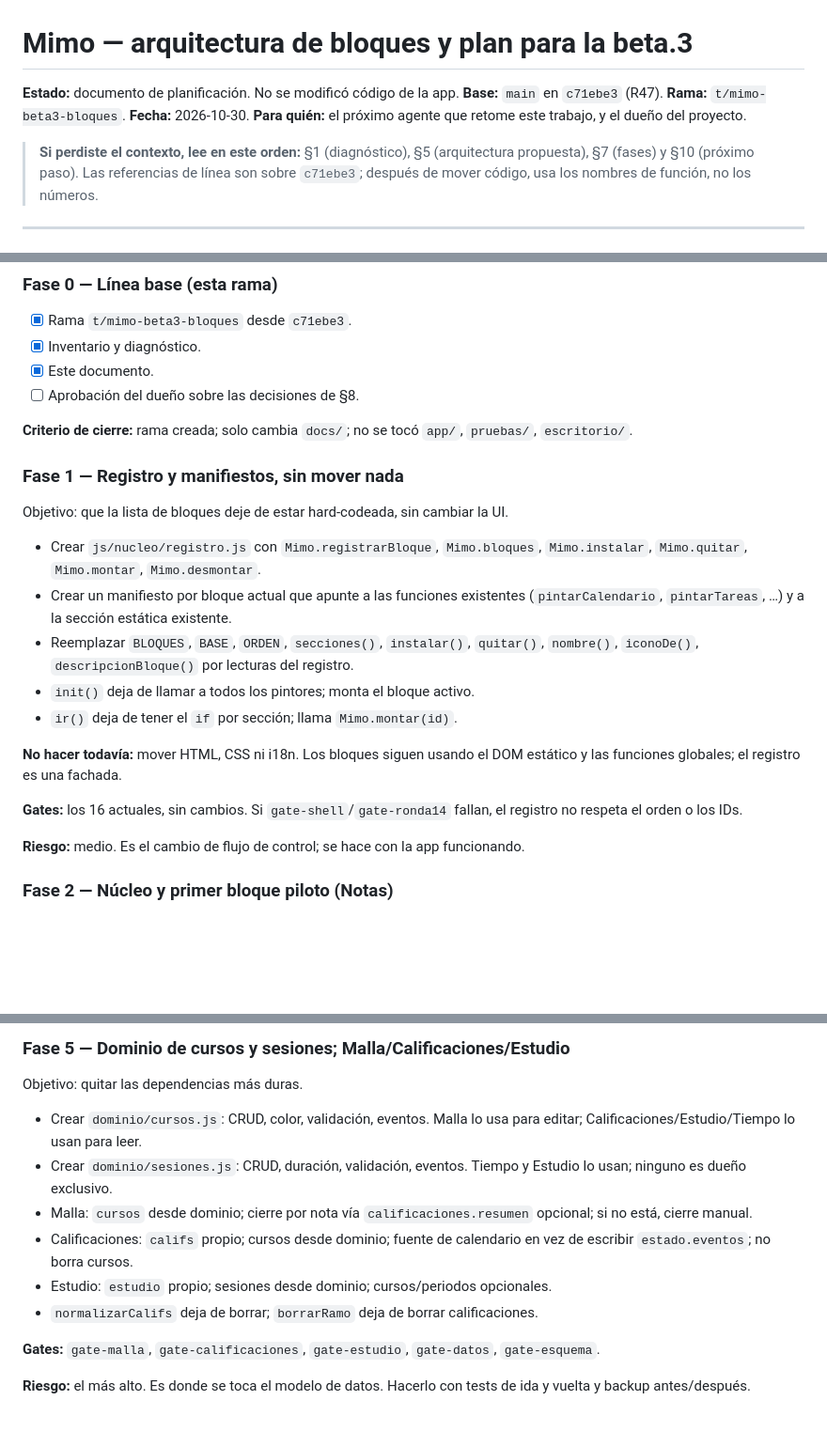
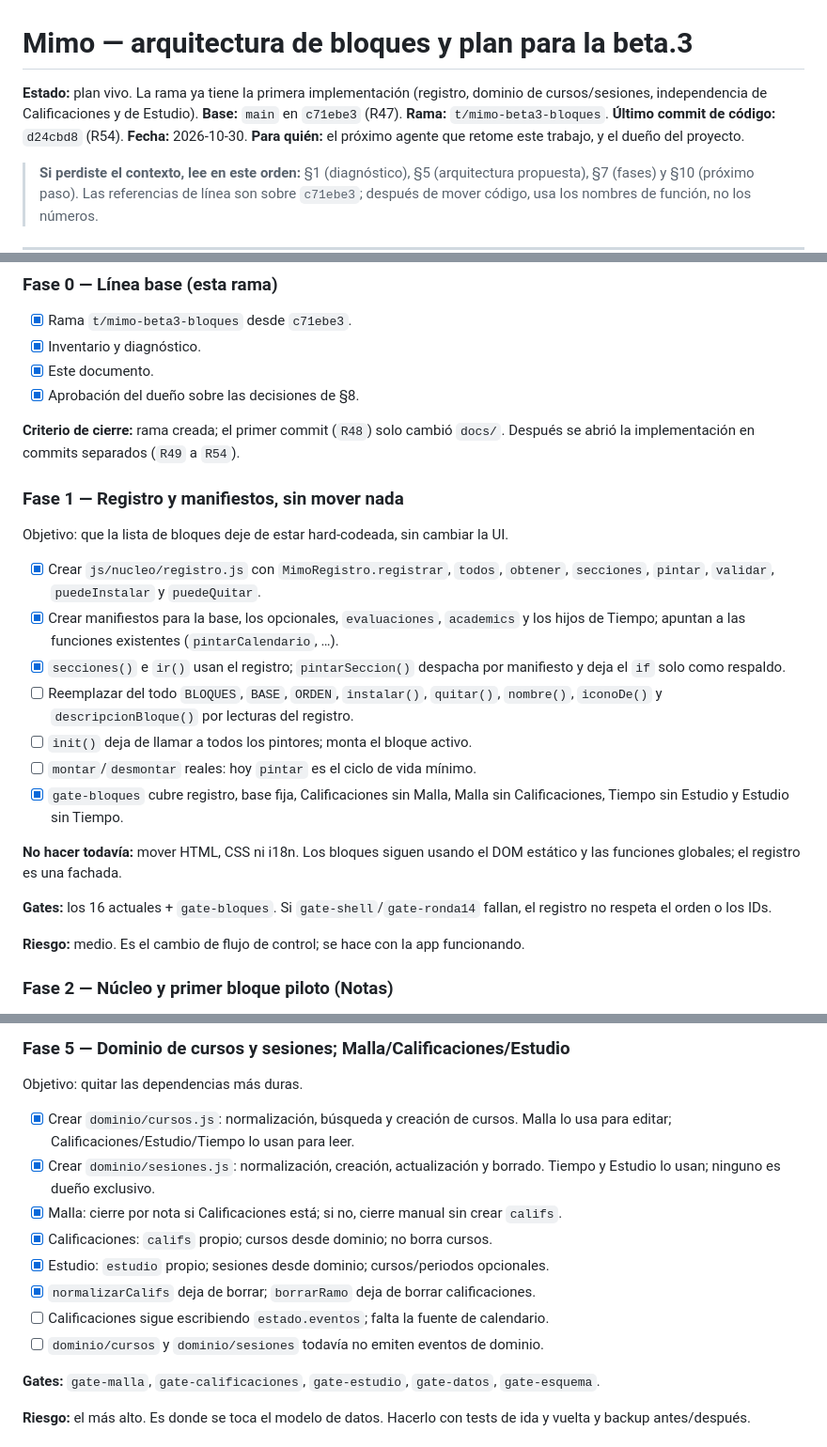
Before and after one commit to billibu-n/Mimo, a Markdown page: docs/ARQUITECTURA-BLOQUES.md, 3 parts joined by grey strips. Shown at 94% size. GitHub-like rendering; blank space fills up the shorter version.

```diff
--- a/docs/ARQUITECTURA-BLOQUES.md
+++ b/docs/ARQUITECTURA-BLOQUES.md
@@ -1,8 +1,9 @@
 # Mimo — arquitectura de bloques y plan para la beta.3
 
-**Estado:** documento de planificación. No se modificó código de la app.
+**Estado:** plan vivo. La rama ya tiene la primera implementación (registro, dominio de cursos/sesiones, independencia de Calificaciones y de Estudio).
 **Base:** `main` en `c71ebe3` (R47).
 **Rama:** `t/mimo-beta3-bloques`.
+**Último commit de código:** `d24cbd8` (R54).
 **Fecha:** 2026-10-30.
 **Para quién:** el próximo agente que retome este trabajo, y el dueño del proyecto.
 
@@ -973,29 +974,33 @@ actuales en verde. No se hace una reescritura.
 - [x] Rama `t/mimo-beta3-bloques` desde `c71ebe3`.
 - [x] Inventario y diagnóstico.
 - [x] Este documento.
-- [ ] Aprobación del dueño sobre las decisiones de §8.
+- [x] Aprobación del dueño sobre las decisiones de §8.
 
-**Criterio de cierre:** rama creada; solo cambia `docs/`; no se tocó `app/`,
-`pruebas/`, `escritorio/`.
+**Criterio de cierre:** rama creada; el primer commit (`R48`) solo cambió `docs/`.
+Después se abrió la implementación en commits separados (`R49` a `R54`).
 
 ### Fase 1 — Registro y manifiestos, sin mover nada
 
 Objetivo: que la lista de bloques deje de estar hard-codeada, sin cambiar la UI.
 
-- Crear `js/nucleo/registro.js` con `Mimo.registrarBloque`, `Mimo.bloques`,
-  `Mimo.instalar`, `Mimo.quitar`, `Mimo.montar`, `Mimo.desmontar`.
-- Crear un manifiesto por bloque actual que apunte a las funciones existentes
-  (`pintarCalendario`, `pintarTareas`, …) y a la sección estática existente.
-- Reemplazar `BLOQUES`, `BASE`, `ORDEN`, `secciones()`, `instalar()`, `quitar()`,
-  `nombre()`, `iconoDe()`, `descripcionBloque()` por lecturas del registro.
-- `init()` deja de llamar a todos los pintores; monta el bloque activo.
-- `ir()` deja de tener el `if` por sección; llama `Mimo.montar(id)`.
+- [x] Crear `js/nucleo/registro.js` con `MimoRegistro.registrar`, `todos`, `obtener`,
+  `secciones`, `pintar`, `validar`, `puedeInstalar` y `puedeQuitar`.
+- [x] Crear manifiestos para la base, los opcionales, `evaluaciones`, `academics` y
+  los hijos de Tiempo; apuntan a las funciones existentes (`pintarCalendario`, …).
+- [x] `secciones()` e `ir()` usan el registro; `pintarSeccion()` despacha por
+  manifiesto y deja el `if` solo como respaldo.
+- [ ] Reemplazar del todo `BLOQUES`, `BASE`, `ORDEN`, `instalar()`, `quitar()`,
+  `nombre()`, `iconoDe()` y `descripcionBloque()` por lecturas del registro.
+- [ ] `init()` deja de llamar a todos los pintores; monta el bloque activo.
+- [ ] `montar`/`desmontar` reales: hoy `pintar` es el ciclo de vida mínimo.
+- [x] `gate-bloques` cubre registro, base fija, Calificaciones sin Malla, Malla sin
+  Calificaciones, Tiempo sin Estudio y Estudio sin Tiempo.
 
 **No hacer todavía:** mover HTML, CSS ni i18n. Los bloques siguen usando el DOM
 estático y las funciones globales; el registro es una fachada.
 
-**Gates:** los 16 actuales, sin cambios. Si `gate-shell`/`gate-ronda14` fallan, el
-registro no respeta el orden o los IDs.
+**Gates:** los 16 actuales + `gate-bloques`. Si `gate-shell`/`gate-ronda14` fallan,
+el registro no respeta el orden o los IDs.
 
 **Riesgo:** medio. Es el cambio de flujo de control; se hace con la app funcionando.
 
@@ -1054,16 +1059,17 @@ Objetivo: dos bloques base, con datos propios y contribuciones.
 
 Objetivo: quitar las dependencias más duras.
 
-- Crear `dominio/cursos.js`: CRUD, color, validación, eventos. Malla lo usa para
-  editar; Calificaciones/Estudio/Tiempo lo usan para leer.
-- Crear `dominio/sesiones.js`: CRUD, duración, validación, eventos. Tiempo y Estudio
-  lo usan; ninguno es dueño exclusivo.
-- Malla: `cursos` desde dominio; cierre por nota vía `calificaciones.resumen`
-  opcional; si no está, cierre manual.
-- Calificaciones: `califs` propio; cursos desde dominio; fuente de calendario en vez
-  de escribir `estado.eventos`; no borra cursos.
-- Estudio: `estudio` propio; sesiones desde dominio; cursos/periodos opcionales.
-- `normalizarCalifs` deja de borrar; `borrarRamo` deja de borrar calificaciones.
+- [x] Crear `dominio/cursos.js`: normalización, búsqueda y creación de cursos. Malla
+  lo usa para editar; Calificaciones/Estudio/Tiempo lo usan para leer.
+- [x] Crear `dominio/sesiones.js`: normalización, creación, actualización y borrado.
+  Tiempo y Estudio lo usan; ninguno es dueño exclusivo.
+- [x] Malla: cierre por nota si Calificaciones está; si no, cierre manual sin crear
+  `califs`.
+- [x] Calificaciones: `califs` propio; cursos desde dominio; no borra cursos.
+- [x] Estudio: `estudio` propio; sesiones desde dominio; cursos/periodos opcionales.
+- [x] `normalizarCalifs` deja de borrar; `borrarRamo` deja de borrar calificaciones.
+- [ ] Calificaciones sigue escribiendo `estado.eventos`; falta la fuente de calendario.
+- [ ] `dominio/cursos` y `dominio/sesiones` todavía no emiten eventos de dominio.
 
 **Gates:** `gate-malla`, `gate-calificaciones`, `gate-estudio`, `gate-datos`,
 `gate-esquema`.
```
Also changed, not shown: other parts of docs/ARQUITECTURA-BLOQUES.md (+42 -0 lines).
